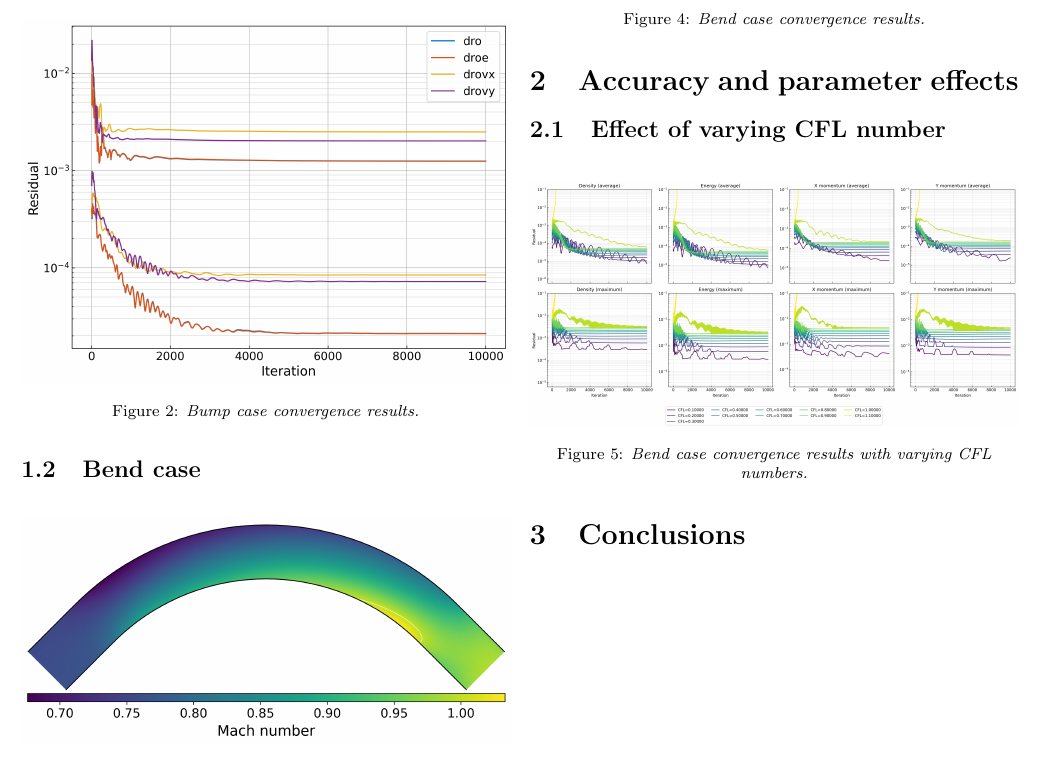
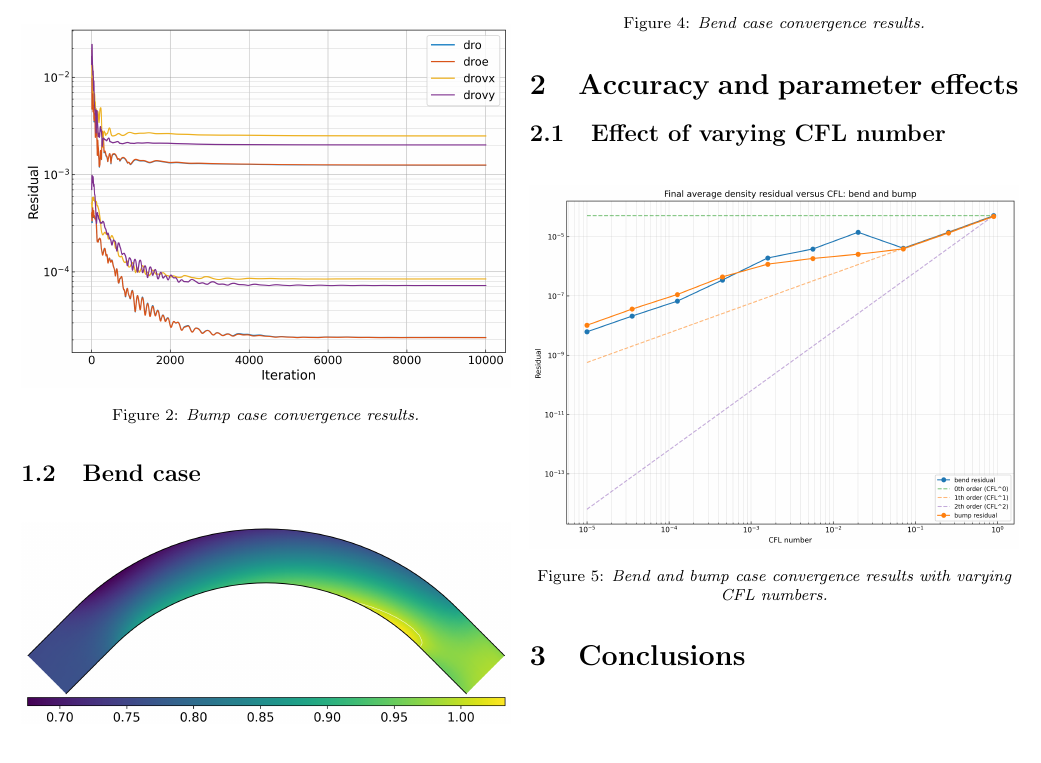
Before and after one commit to NoahFontaine/Cambridge-Engineering-Part-IIB, a LaTeX document (4A2/4A2 Interim Report/main.tex): part of the page, cut so that both start at the same text, the shorter picture padded with empty space. Compiled offline with pdfLaTeX.

Commit message:
4A2:  add the residual plot

```diff
--- a/4A2/4A2 Interim Report/main.tex
+++ b/4A2/4A2 Interim Report/main.tex
@@ -87,8 +87,8 @@
 
 \begin{figure}[H]
     \centering
-    \includegraphics[width=\linewidth]{plots/convergence_plot_bend_cfl.png}
-    \caption{Bend case convergence results with varying CFL numbers.}
+    \includegraphics[width=\linewidth]{plots/convergence_plot_bend_bump_cfl.png}
+    \caption{Bend and bump case convergence results with varying CFL numbers.}
     \label{fig:bend_convergence_cfl}
 \end{figure}
 
```
Also changed, not shown: 4A2/4A2 Interim Report/plots/convergence_plot_bend_bump_CFL.png (added), 6 other files.
